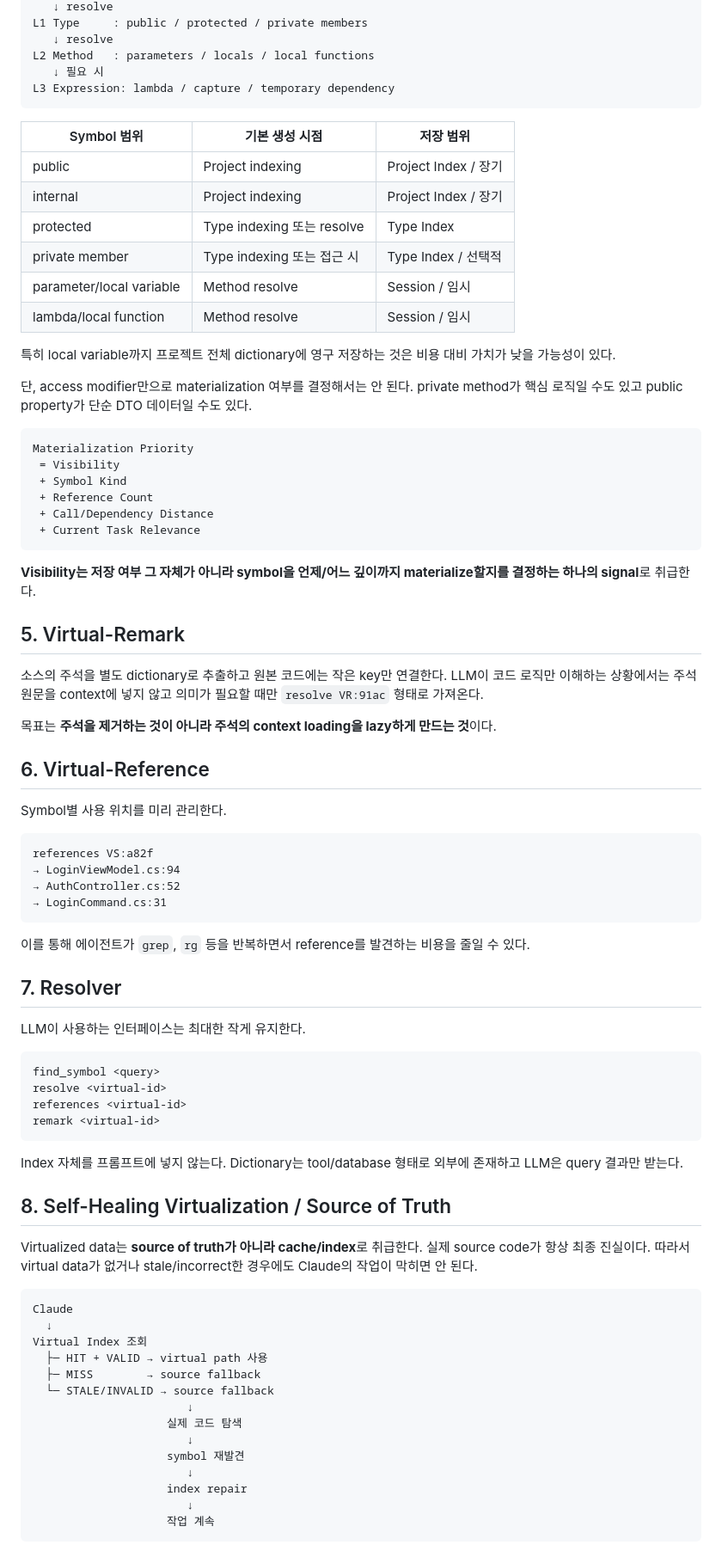
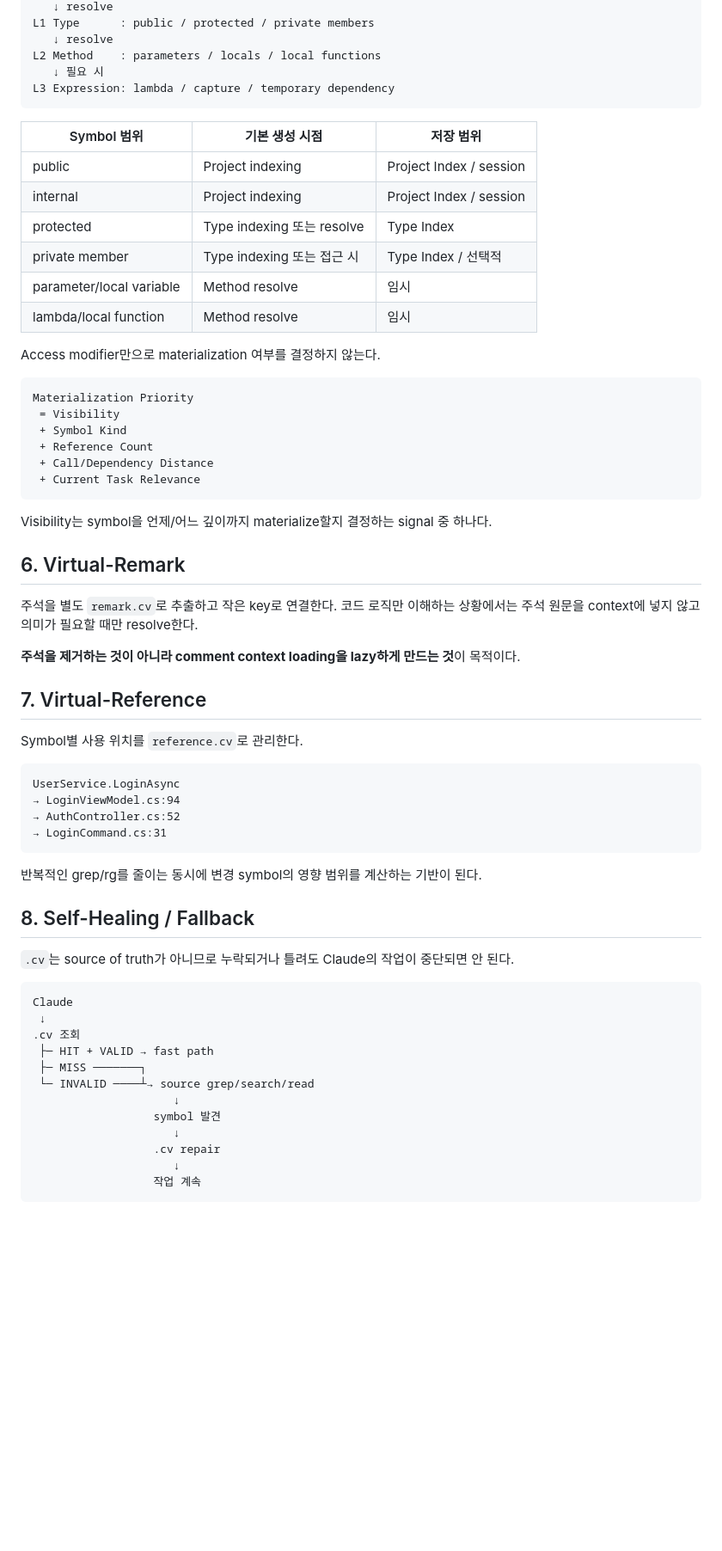
Before and after one commit to jaywapp/wiki, a Markdown page: ai/harness/code-virtualize.md, the part around one of its changes. Shown at 86% size. Rendered like a GitHub page; blank space fills up the shorter version.

Commit message:
docs: define cv session format and tooling

````diff
--- a/ai/harness/code-virtualize.md
+++ b/ai/harness/code-virtualize.md
@@ -55,23 +98,21 @@ L0 Project  : public API / type
    ↓ resolve
-L1 Type     : public / protected / private members
+L1 Type      : public / protected / private members
    ↓ resolve
-L2 Method   : parameters / locals / local functions
+L2 Method    : parameters / locals / local functions
    ↓ 필요 시
 L3 Expression: lambda / capture / temporary dependency
 ```
 
 | Symbol 범위 | 기본 생성 시점 | 저장 범위 |
 |---|---|---|
-| public | Project indexing | Project Index / 장기 |
-| internal | Project indexing | Project Index / 장기 |
+| public | Project indexing | Project Index / session |
+| internal | Project indexing | Project Index / session |
 | protected | Type indexing 또는 resolve | Type Index |
 | private member | Type indexing 또는 접근 시 | Type Index / 선택적 |
-| parameter/local variable | Method resolve | Session / 임시 |
-| lambda/local function | Method resolve | Session / 임시 |
+| parameter/local variable | Method resolve | 임시 |
+| lambda/local function | Method resolve | 임시 |
 
-특히 local variable까지 프로젝트 전체 dictionary에 영구 저장하는 것은 비용 대비 가치가 낮을 가능성이 있다.
-
-단, access modifier만으로 materialization 여부를 결정해서는 안 된다. private method가 핵심 로직일 수도 있고 public property가 단순 DTO 데이터일 수도 있다.
+Access modifier만으로 materialization 여부를 결정하지 않는다.
 
 ```text
 Materialization Priority
@@ -82,58 +123,43 @@ Materialization Priority
  + Current Task Relevance
 ```
 
-**Visibility는 저장 여부 그 자체가 아니라 symbol을 언제/어느 깊이까지 materialize할지를 결정하는 하나의 signal**로 취급한다.
+Visibility는 symbol을 언제/어느 깊이까지 materialize할지 결정하는 signal 중 하나다.
 
-## 5. Virtual-Remark
+## 6. Virtual-Remark
 
-소스의 주석을 별도 dictionary로 추출하고 원본 코드에는 작은 key만 연결한다. LLM이 코드 로직만 이해하는 상황에서는 주석 원문을 context에 넣지 않고 의미가 필요할 때만 `resolve VR:91ac` 형태로 가져온다.
+주석을 별도 `remark.cv`로 추출하고 작은 key로 연결한다. 코드 로직만 이해하는 상황에서는 주석 원문을 context에 넣지 않고 의미가 필요할 때만 resolve한다.
 
-목표는 **주석을 제거하는 것이 아니라 주석의 context loading을 lazy하게 만드는 것**이다.
+**주석을 제거하는 것이 아니라 comment context loading을 lazy하게 만드는 것**이 목적이다.
 
-## 6. Virtual-Reference
+## 7. Virtual-Reference
 
-Symbol별 사용 위치를 미리 관리한다.
+Symbol별 사용 위치를 `reference.cv`로 관리한다.
 
 ```text
-references VS:a82f
+UserService.LoginAsync
 → LoginViewModel.cs:94
 → AuthController.cs:52
 → LoginCommand.cs:31
 ```
 
-이를 통해 에이전트가 `grep`, `rg` 등을 반복하면서 reference를 발견하는 비용을 줄일 수 있다.
+반복적인 grep/rg를 줄이는 동시에 변경 symbol의 영향 범위를 계산하는 기반이 된다.
 
-## 7. Resolver
+## 8. Self-Healing / Fallback
 
-LLM이 사용하는 인터페이스는 최대한 작게 유지한다.
-
-```text
-find_symbol <query>
-resolve <virtual-id>
-references <virtual-id>
-remark <virtual-id>
-```
-
-Index 자체를 프롬프트에 넣지 않는다. Dictionary는 tool/database 형태로 외부에 존재하고 LLM은 query 결과만 받는다.
-
-## 8. Self-Healing Virtualization / Source of Truth
-
-Virtualized data는 **source of truth가 아니라 cache/index**로 취급한다. 실제 source code가 항상 최종 진실이다. 따라서 virtual data가 없거나 stale/incorrect한 경우에도 Claude의 작업이 막히면 안 된다.
+`.cv`는 source of truth가 아니므로 누락되거나 틀려도 Claude의 작업이 중단되면 안 된다.
 
 ```text
 Claude
-  ↓
-Virtual Index 조회
-  ├─ HIT + VALID → virtual path 사용
-  ├─ MISS        → source fallback
-  └─ STALE/INVALID → source fallback
-                       ↓
-                    실제 코드 탐색
-                       ↓
-                    symbol 재발견
-                       ↓
-                    index repair
-                       ↓
-                    작업 계속
+ ↓
+.cv 조회
+ ├─ HIT + VALID → fast path
+ ├─ MISS ───────┐
+ └─ INVALID ────┴→ source grep/search/read
+                     ↓
+                  symbol 발견
+                     ↓
+                  .cv repair
+                     ↓
+                  작업 계속
 ```
 
````
Also changed, not shown: other parts of ai/harness/code-virtualize.md (+216 -161 lines).
